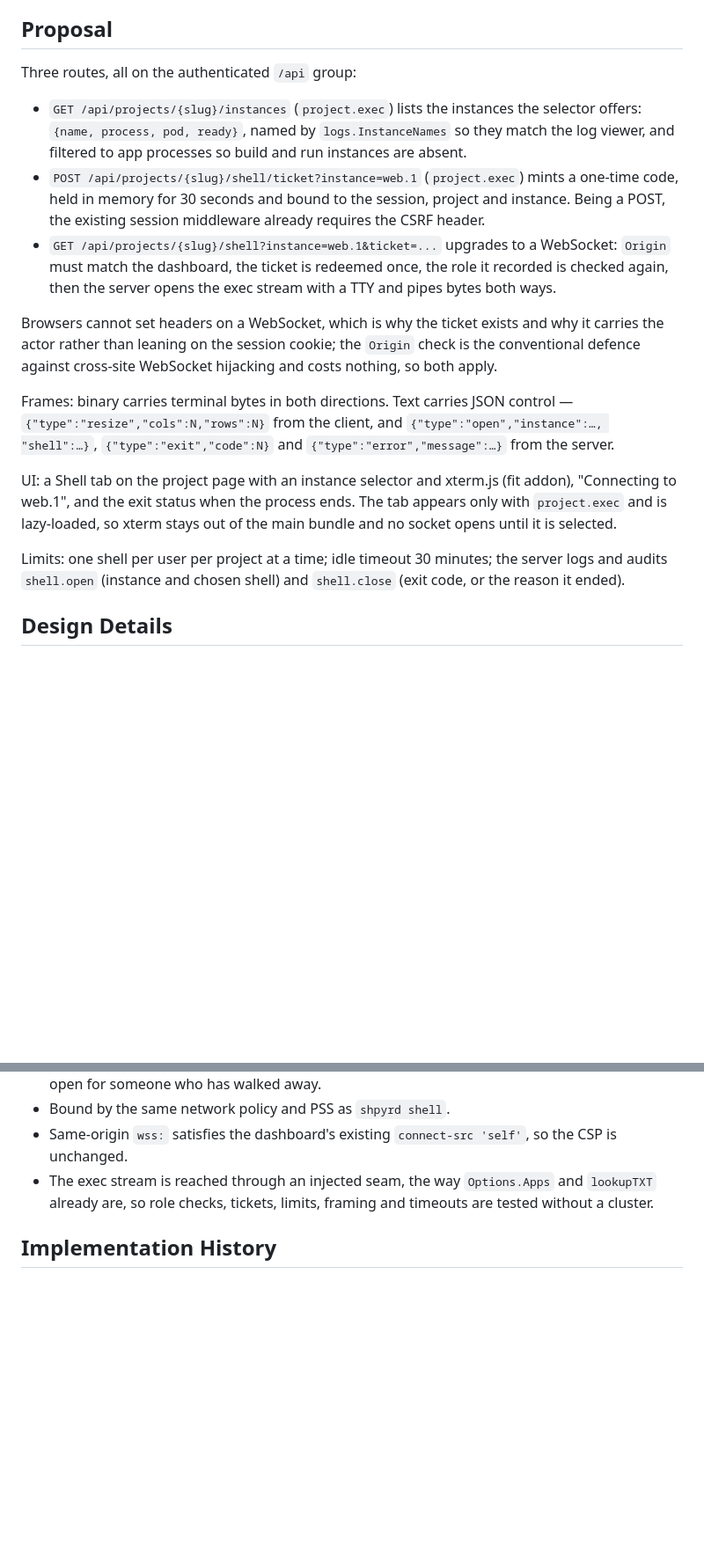
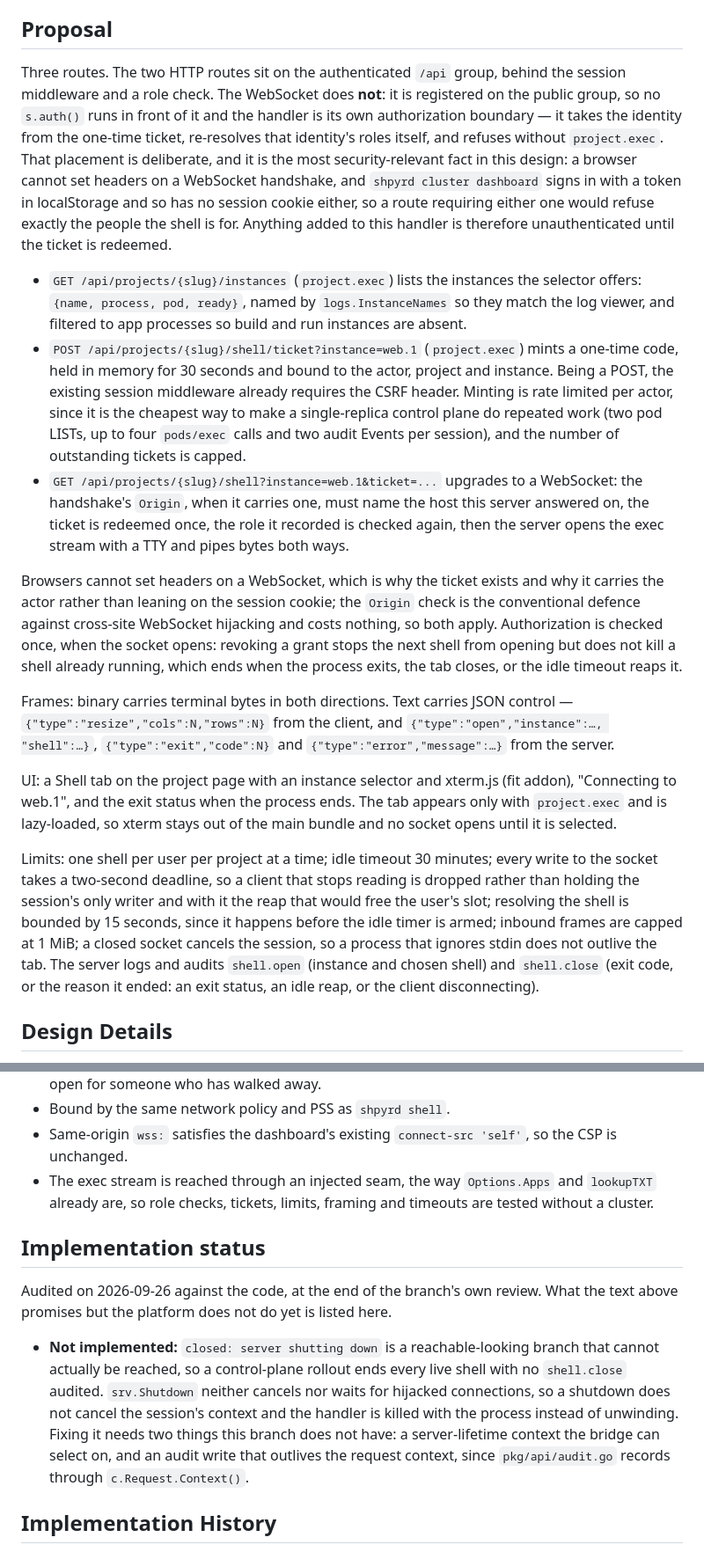
Before and after one commit to atcp-io/shpyrd, a Markdown page: rfcs/0026-web-terminal.md, 2 parts joined by grey strips. Shown at 88% size. GitHub-like rendering; blank space fills up the shorter version.

Commit message:
docs(rfc-0026): the socket is not on the authenticated group
The Proposal claimed all three routes sit on the authenticated /api group. The
socket does not: it is on the public group and is its own authorization
boundary, which is the most security-relevant fact in the design and the one the
text was misleading the next reader about. The ticket is described as carrying
the actor throughout rather than the session, mid-session revocation is settled
in a sentence, and Origin is described as matching this server's host rather
than "the dashboard".

Adds an Implementation status section recording the one deferred finding: the
"closed: server shutting down" branch is unreachable, because srv.Shutdown
neither cancels nor waits for hijacked connections, so a rollout ends live
shells with no shell.close audited.

Co-Authored-By: Claude Opus 5 (1M context) <noreply@anthropic.com>
Claude-Session: https://claude.ai/code/session_01CFQobmze26mnGVmyUF8oVp

```diff
--- a/rfcs/0026-web-terminal.md
+++ b/rfcs/0026-web-terminal.md
@@ -35,24 +35,38 @@ have no shell.
 
 ## Proposal
 
-Three routes, all on the authenticated `/api` group:
+Three routes. The two HTTP routes sit on the authenticated `/api` group, behind the
+session middleware and a role check. The WebSocket does **not**: it is registered on the
+public group, so no `s.auth()` runs in front of it and the handler is its own
+authorization boundary — it takes the identity from the one-time ticket, re-resolves that
+identity's roles itself, and refuses without `project.exec`. That placement is
+deliberate, and it is the most security-relevant fact in this design: a browser cannot
+set headers on a WebSocket handshake, and `shpyrd cluster dashboard` signs in with a
+token in localStorage and so has no session cookie either, so a route requiring either
+one would refuse exactly the people the shell is for. Anything added to this handler is
+therefore unauthenticated until the ticket is redeemed.
 
 - `GET /api/projects/{slug}/instances` (`project.exec`) lists the instances the selector
   offers: `{name, process, pod, ready}`, named by `logs.InstanceNames` so they match the
   log viewer, and filtered to app processes so build and run instances are absent.
 - `POST /api/projects/{slug}/shell/ticket?instance=web.1` (`project.exec`) mints a
-  one-time code, held in memory for 30 seconds and bound to the session, project and
+  one-time code, held in memory for 30 seconds and bound to the actor, project and
   instance. Being a POST, the existing session middleware already requires the CSRF
-  header.
-- `GET /api/projects/{slug}/shell?instance=web.1&ticket=...` upgrades to a WebSocket:
-  `Origin` must match the dashboard, the ticket is redeemed once, the role it recorded is
-  checked again, then the server opens the exec stream with a TTY and pipes bytes both
-  ways.
+  header. Minting is rate limited per actor, since it is the cheapest way to make a
+  single-replica control plane do repeated work (two pod LISTs, up to four `pods/exec`
+  calls and two audit Events per session), and the number of outstanding tickets is
+  capped.
+- `GET /api/projects/{slug}/shell?instance=web.1&ticket=...` upgrades to a WebSocket: the
+  handshake's `Origin`, when it carries one, must name the host this server answered on,
+  the ticket is redeemed once, the role it recorded is checked again, then the server
+  opens the exec stream with a TTY and pipes bytes both ways.
 
 Browsers cannot set headers on a WebSocket, which is why the ticket exists and why it
 carries the actor rather than leaning on the session cookie; the `Origin` check is the
 conventional defence against cross-site WebSocket hijacking and costs nothing, so both
-apply.
+apply. Authorization is checked once, when the socket opens: revoking a grant stops the
+next shell from opening but does not kill a shell already running, which ends when the
+process exits, the tab closes, or the idle timeout reaps it.
 
 Frames: binary carries terminal bytes in both directions. Text carries JSON control —
 `{"type":"resize","cols":N,"rows":N}` from the client, and `{"type":"open","instance":…,
@@ -64,9 +78,14 @@ UI: a Shell tab on the project page with an instance selector and xterm.js (fit
 with `project.exec` and is lazy-loaded, so xterm stays out of the main bundle and no
 socket opens until it is selected.
 
-Limits: one shell per user per project at a time; idle timeout 30 minutes; the server logs
-and audits `shell.open` (instance and chosen shell) and `shell.close` (exit code, or the
-reason it ended).
+Limits: one shell per user per project at a time; idle timeout 30 minutes; every write to
+the socket takes a two-second deadline, so a client that stops reading is dropped rather
+than holding the session's only writer and with it the reap that would free the user's
+slot; resolving the shell is bounded by 15 seconds, since it happens before the idle timer
+is armed; inbound frames are capped at 1 MiB; a closed socket cancels the session, so a
+process that ignores stdin does not outlive the tab. The server logs and audits
+`shell.open` (instance and chosen shell) and `shell.close` (exit code, or the reason it
+ended: an exit status, an idle reap, or the client disconnecting).
 
 ## Design Details
 
@@ -104,6 +123,20 @@ reason it ended).
   `lookupTXT` already are, so role checks, tickets, limits, framing and timeouts are
   tested without a cluster.
 
+## Implementation status
+
+Audited on 2026-09-26 against the code, at the end of the branch's own review. What the
+text above promises but the platform does not do yet is listed here.
+
+- **Not implemented:** `closed: server shutting down` is a reachable-looking branch that
+  cannot actually be reached, so a control-plane rollout ends every live shell with no
+  `shell.close` audited. `srv.Shutdown` neither cancels nor waits for hijacked
+  connections, so a shutdown does not cancel the session's context and the handler is
+  killed with the process instead of unwinding. Fixing it needs two things this branch
+  does not have: a server-lifetime context the bridge can select on, and an audit write
+  that outlives the request context, since `pkg/api/audit.go` records through
+  `c.Request.Context()`.
+
 ## Implementation History
 
 - 2026-09-22: RFC written.
```
